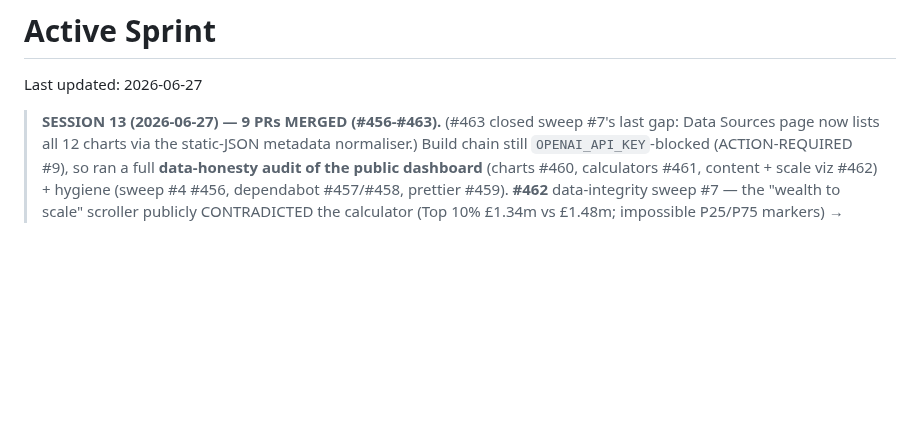
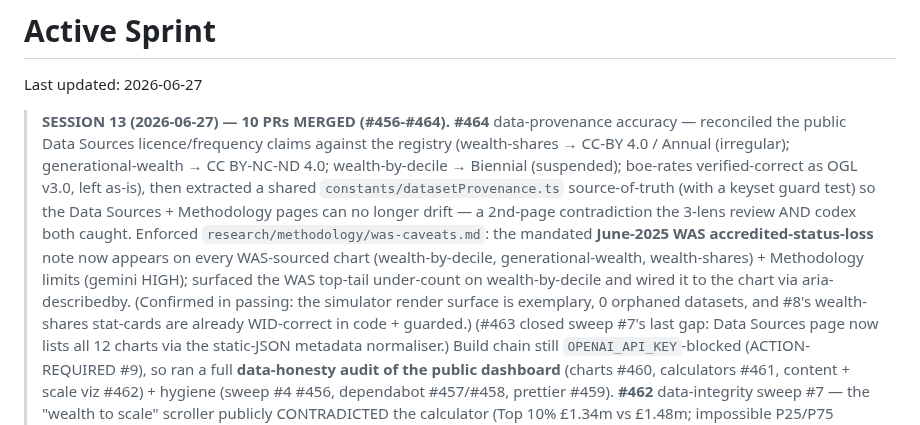
Before and after one commit to Chris0Jeky/wealthlens-hq, a Markdown page: tasks/active-sprint.md, the part around the change. Rendered like a GitHub page; blank space fills up the shorter version.

```diff
--- a/tasks/active-sprint.md
+++ b/tasks/active-sprint.md
@@ -2,7 +2,22 @@
 
 Last updated: 2026-06-27
 
-> **SESSION 13 (2026-06-27) — 9 PRs MERGED (#456-#463).** (#463 closed sweep #7's
+> **SESSION 13 (2026-06-27) — 10 PRs MERGED (#456-#464).**
+> **#464** data-provenance accuracy — reconciled the public Data Sources
+> licence/frequency claims against the registry (wealth-shares → CC-BY 4.0 /
+> Annual (irregular); generational-wealth → CC BY-NC-ND 4.0; wealth-by-decile →
+> Biennial (suspended); boe-rates verified-correct as OGL v3.0, left as-is),
+> then extracted a shared `constants/datasetProvenance.ts` source-of-truth (with
+> a keyset guard test) so the Data Sources + Methodology pages can no longer
+> drift — a 2nd-page contradiction the 3-lens review AND codex both caught.
+> Enforced `research/methodology/was-caveats.md`: the mandated **June-2025 WAS
+> accredited-status-loss** note now appears on every WAS-sourced chart
+> (wealth-by-decile, generational-wealth, wealth-shares) + Methodology limits
+> (gemini HIGH); surfaced the WAS top-tail under-count on wealth-by-decile and
+> wired it to the chart via aria-describedby. (Confirmed in passing: the
+> simulator render surface is exemplary, 0 orphaned datasets, and #8's
+> wealth-shares stat-cards are already WID-correct in code + guarded.)
+> (#463 closed sweep #7's
 > last gap: Data Sources page now lists all 12 charts via the static-JSON metadata
 > normaliser.) Build chain still
 > `OPENAI_API_KEY`-blocked (ACTION-REQUIRED #9), so ran a full **data-honesty audit of
```
Also changed, not shown: tasks/inbox.md (+16 -4 lines).
